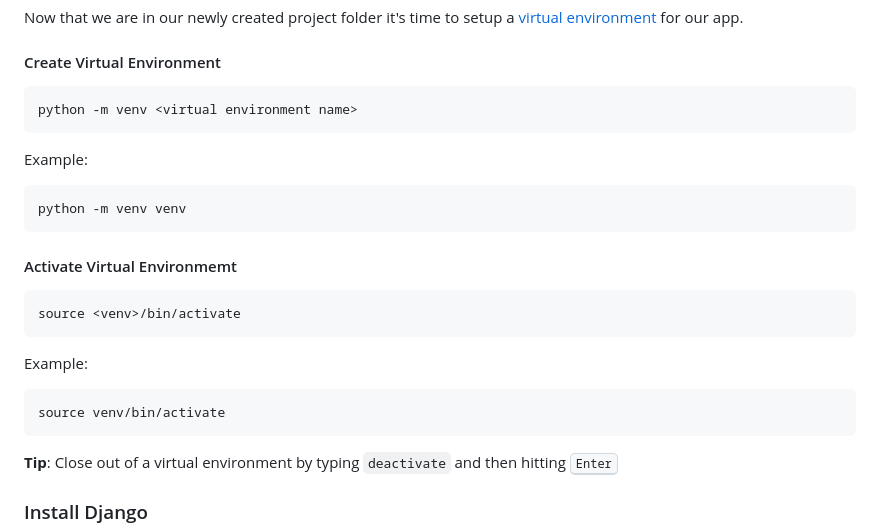
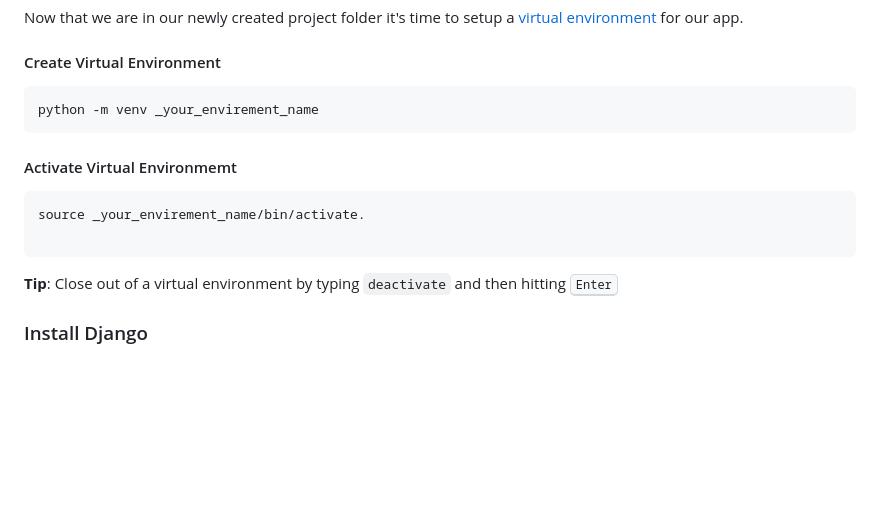
Before and after one commit to prabhu1122/Login_Auth_Django, a Markdown page: readme.md, the part around the change. Drawn GitHub-style; blank space fills up the shorter version.

Commit message:
fires readme

````diff
--- a/readme.md
+++ b/readme.md
@@ -61,22 +61,15 @@ Now that we are in our newly created project folder it's time to setup a [virtua
 
 #### Create Virtual Environment
 ```
-python -m venv <virtual environment name>
+python -m venv _your_envirement_name
 ```
 
-Example:
-```
-python -m venv venv
-```
+
 #### Activate Virtual Environmemt
 
 ```
-source <venv>/bin/activate
-```
+source _your_envirement_name/bin/activate.
 
-Example:
-```
-source venv/bin/activate
 ```
 
 **Tip**: Close out of a virtual environment by typing `deactivate` and then hitting <kbd>Enter</kbd>
````
